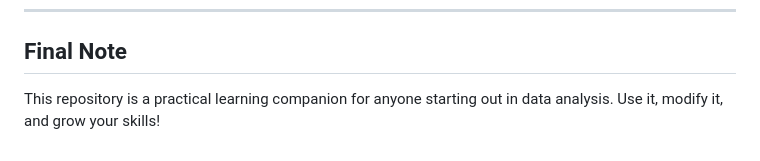
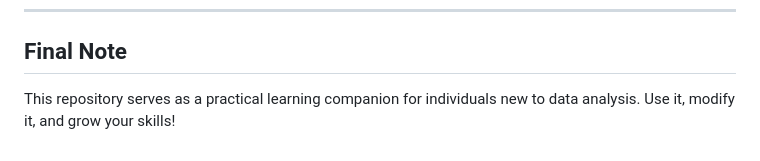
Before and after one commit to Tanu-N-Prabhu/Python, a Markdown page: Data Analysis/README.md, the part around one of its changes. Rendered like a GitHub page.

```diff
--- a/Data Analysis/README.md
+++ b/Data Analysis/README.md
@@ -212,4 +216,4 @@ This project is open-source and available under the MIT License
 
 ## Final Note
 
-This repository is a practical learning companion for anyone starting out in data analysis. Use it, modify it, and grow your skills!
+This repository serves as a practical learning companion for individuals new to data analysis. Use it, modify it, and grow your skills!
```
Also changed, not shown: other parts of Data Analysis/README.md (+7 -3 lines).
